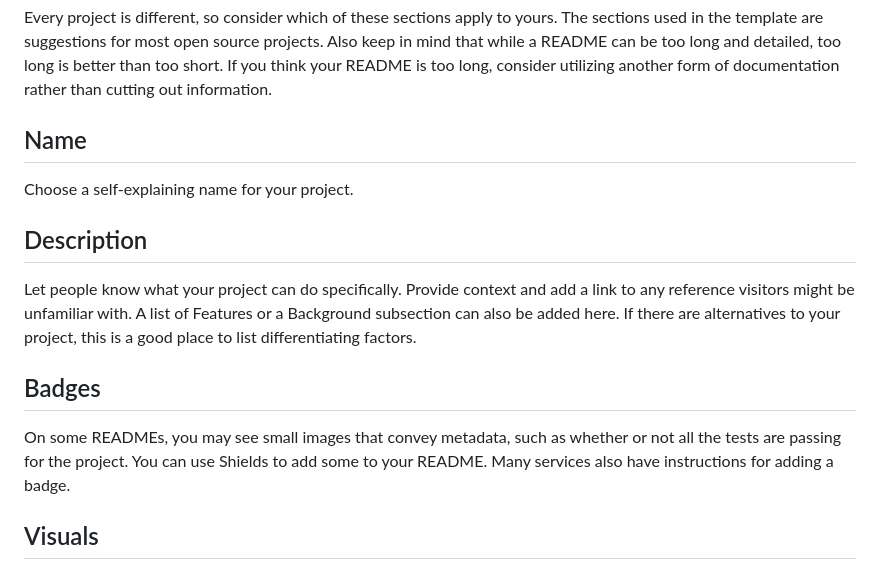
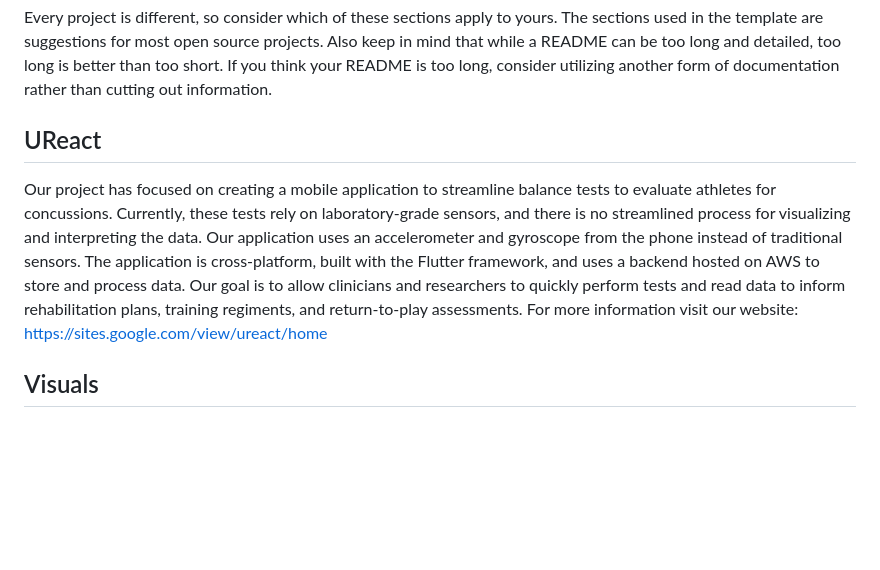
Before and after one commit to pcfino/ureact, a Markdown page: README.md, the part around the change. Rendered like a GitHub page; blank space fills up the shorter version.

```diff
--- a/README.md
+++ b/README.md
@@ -51,14 +51,9 @@ When you're ready to make this README your own, just edit this file and use the
 ## Suggestions for a good README
 Every project is different, so consider which of these sections apply to yours. The sections used in the template are suggestions for most open source projects. Also keep in mind that while a README can be too long and detailed, too long is better than too short. If you think your README is too long, consider utilizing another form of documentation rather than cutting out information.
 
-## Name
-Choose a self-explaining name for your project.
-
-## Description
-Let people know what your project can do specifically. Provide context and add a link to any reference visitors might be unfamiliar with. A list of Features or a Background subsection can also be added here. If there are alternatives to your project, this is a good place to list differentiating factors.
-
-## Badges
-On some READMEs, you may see small images that convey metadata, such as whether or not all the tests are passing for the project. You can use Shields to add some to your README. Many services also have instructions for adding a badge.
+## UReact
+Our project has focused on creating a mobile application to streamline balance tests to evaluate athletes for concussions. Currently, these tests rely on laboratory-grade sensors, and there is no streamlined process for visualizing and interpreting the data. Our application uses an accelerometer and gyroscope from the phone instead of traditional sensors. The application is cross-platform, built with the Flutter framework, and uses a backend hosted on AWS to store and process data. Our goal is to allow clinicians and researchers to quickly perform tests and read data to inform rehabilitation plans, training regiments, and return-to-play assessments.
+For more information visit our website: https://sites.google.com/view/ureact/home
 
 ## Visuals
 Depending on what you are making, it can be a good idea to include screenshots or even a video (you'll frequently see GIFs rather than actual videos). Tools like ttygif can help, but check out Asciinema for a more sophisticated method.
```
